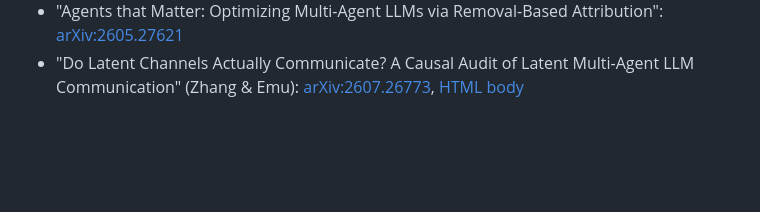
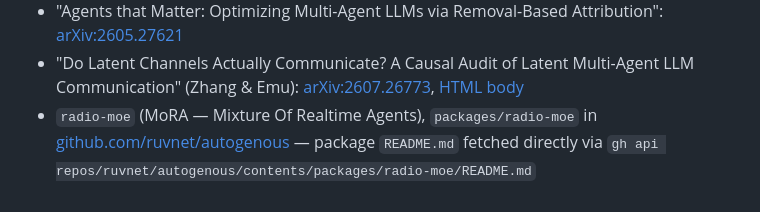
Before and after one commit to ruvnet/LatentMesh, a Markdown page: docs/research/030-economics-and-gate-standalone.md, the part around one of its changes. Drawn GitHub-style; blank space fills up the shorter version.

```diff
--- a/docs/research/030-economics-and-gate-standalone.md
+++ b/docs/research/030-economics-and-gate-standalone.md
@@ -263,3 +305,6 @@ depend on latent transfer ever working.
 - "Do Latent Channels Actually Communicate? A Causal Audit of Latent Multi-Agent LLM
   Communication" (Zhang & Emu): [arXiv:2607.26773](https://arxiv.org/abs/2607.26773),
   [HTML body](https://arxiv.org/html/2607.26773v1)
+- `radio-moe` (MoRA — Mixture Of Realtime Agents), `packages/radio-moe` in
+  [github.com/ruvnet/autogenous](https://github.com/ruvnet/autogenous) — package `README.md`
+  fetched directly via `gh api repos/ruvnet/autogenous/contents/packages/radio-moe/README.md`
```
Also changed, not shown: other parts of docs/research/030-economics-and-gate-standalone.md (+42 -0 lines).
